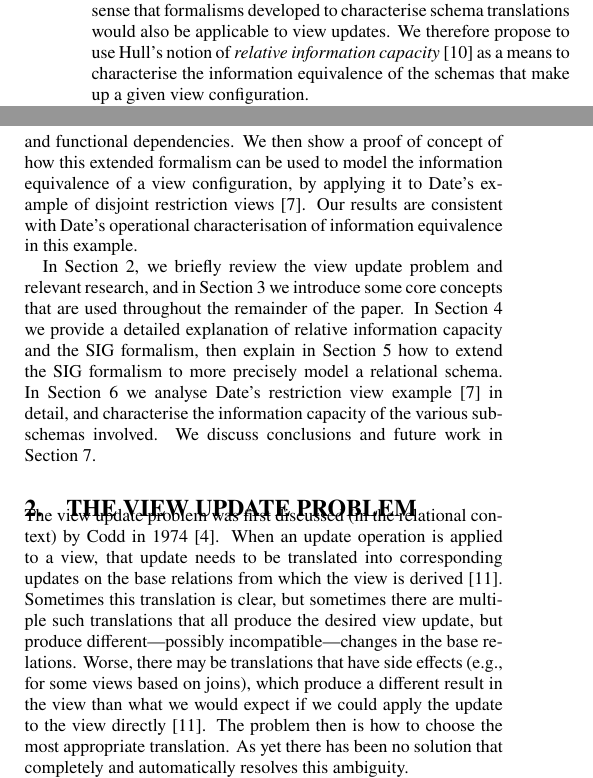
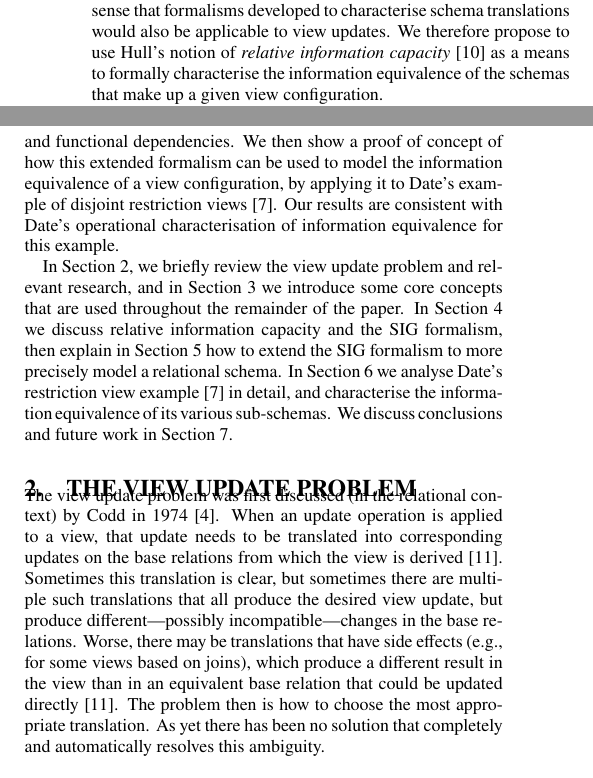
Before and after one commit to nstanger/Publications, a LaTeX paper (APCCM2017_Stanger.tex): two parts of the columns of page 1 of 10, joined at a grey line, cut so that both start at the same text. Compiled offline with pdfLaTeX; a LaTeX package or settings file that is missing is left out.

Commit message:
• Minor phrasing tweaks. • Rewrote sentence about update side effects.

```diff
--- a/APCCM2017_Stanger.tex
+++ b/APCCM2017_Stanger.tex
@@ -230,11 +230,11 @@ In 2013, Chris Date published a book about the view update problem in the contex
 
 \noindent The view update problem is a well known and long standing problem of great practical significance in the database field. Indeed, Date \cite{Date.C-2013a-View} likens it to significant unsolved problems in other fields such as the Riemann Hypothesis in mathematics or ``\(P = \mathit{NP}\)?'' in computational complexity theory. In his 2013 book \cite{Date.C-2013a-View} Date developed a comprehensive set of principles for updating relational views, based on the notion of \emph{information equivalence}. However, that notion was defined more operationally than formally.
 
-View updating can be considered a special case of schema translation: we effectively have one schema comprising a set of views and another schema comprising a set of base relations, and need to translate updates from one schema to the other.\footnote{These schemas may be actually separate, or more likely may be sub-schemas of a larger database schema, with effective separation achieved via the access privilege mechanism.} It therefore makes sense that formalisms developed to characterise sche\-ma translations would also be applicable to view updates. We therefore propose to use Hull's notion of \emph{relative information capacity} \cite{Hull.R-1986a-Relative} as a means to characterise the information equivalence of the schemas that make up a given view configuration.
+View updating can be considered a special case of schema translation: we effectively have one schema comprising a set of views and another schema comprising a set of base relations, and need to translate updates from one schema to the other.\footnote{These schemas may be actually separate, or more likely may be sub-schemas of a larger database schema, with effective separation achieved via the access privilege mechanism.} It therefore makes sense that formalisms developed to characterise sche\-ma translations would also be applicable to view updates. We therefore propose to use Hull's notion of \emph{relative information capacity} \cite{Hull.R-1986a-Relative} as a means to formally characterise the information equivalence of the schemas that make up a given view configuration.
 
-In particular, we develop an extension of Miller's \emph{schema intension graph} (SIG) formalism, which was originally designed to facilitate the comparison of relative information capacity across schemas. We first extend the SIG formalism with relevant relational concepts such as relation and tuple types, key constraints, and functional dependencies. We then show a proof of concept of how this extended formalism can be used to model the information equivalence of a view configuration, by applying it to Date's example of disjoint restriction views \cite{Date.C-2013a-View}. Our results are consistent with Date's operational characterisation of information equivalence in this example.
+In particular, we develop an extension of Miller's \emph{schema intension graph} (SIG) formalism, which was originally designed to facilitate the comparison of relative information capacity across schemas. We first extend the SIG formalism with relevant relational concepts such as relation and tuple types, key constraints, and functional dependencies. We then show a proof of concept of how this extended formalism can be used to model the information equivalence of a view configuration, by applying it to Date's example of disjoint restriction views \cite{Date.C-2013a-View}. Our results are consistent with Date's operational characterisation of information equivalence for this example.
 
-In Section~\ref{sec-view-update-problem}, we briefly review the view update problem and relevant research, and in Section~\ref{sec-relations-types} we introduce some core concepts that are used throughout the remainder of the paper. In Section~\ref{sec-info-capacity} we provide a detailed explanation of relative information capacity and the SIG formalism, then explain in Section~\ref{sec-relational-sigs} how to extend the SIG formalism to more precisely model a relational schema. In Section~\ref{sec-characterising} we analyse Date's restriction view example \cite{Date.C-2013a-View} in detail, and characterise the information capacity of the various sub-schemas involved. We discuss conclusions and future work in Section~\ref{sec-conclusion}.
+In Section~\ref{sec-view-update-problem}, we briefly review the view update problem and relevant research, and in Section~\ref{sec-relations-types} we introduce some core concepts that are used throughout the remainder of the paper. In Section~\ref{sec-info-capacity} we discuss relative information capacity and the SIG formalism, then explain in Section~\ref{sec-relational-sigs} how to extend the SIG formalism to more precisely model a relational schema. In Section~\ref{sec-characterising} we analyse Date's restriction view example \cite{Date.C-2013a-View} in detail, and characterise the information equivalence of its various sub-schemas. We discuss conclusions and future work in Section~\ref{sec-conclusion}.
 
 
 %%%%%%%%%%%%%%%%%%%%%%%%%%%%%%%%%%%%%%%%%%%%%%%%%%%%%%%%%%%%%%%%%%%%%%%%%%%%%%%%%
@@ -243,7 +243,7 @@ In Section~\ref{sec-view-update-problem}, we briefly review the view update prob
 \section{The view update problem}
 \label{sec-view-update-problem}
 
-\noindent The view update problem was first discussed (in the relational context) by Codd in 1974 \cite{Codd.E-1974a-Recent}. When an update operation is applied to a view, that update needs to be translated into corresponding updates on the base relations from which the view is derived \cite{Keller.A-1985a-Algorithms}. Sometimes this translation is clear, but sometimes there are multiple such translations that all produce the desired view update, but produce different---possibly incompatible---changes in the base relations. Worse, there may be translations that have side effects (e.g., for some views based on joins), which produce a different result in the view than what we would expect if we could apply the update to the view directly \cite{Keller.A-1985a-Algorithms}. The problem then is how to choose the most appropriate translation. As yet there has been no solution that completely and automatically resolves this ambiguity.
+\noindent The view update problem was first discussed (in the relational context) by Codd in 1974 \cite{Codd.E-1974a-Recent}. When an update operation is applied to a view, that update needs to be translated into corresponding updates on the base relations from which the view is derived \cite{Keller.A-1985a-Algorithms}. Sometimes this translation is clear, but sometimes there are multiple such translations that all produce the desired view update, but produce different---possibly incompatible---changes in the base relations. Worse, there may be translations that have side effects (e.g., for some views based on joins), which produce a different result in the view than in an equivalent base relation that could be updated directly \cite{Keller.A-1985a-Algorithms}. The problem then is how to choose the most appropriate translation. As yet there has been no solution that completely and automatically resolves this ambiguity.
 
 There has been considerable research into this problem over the last four decades, and numerous different approaches have been suggested. We shall now briefly review some key developments in the relational context.
 
```
